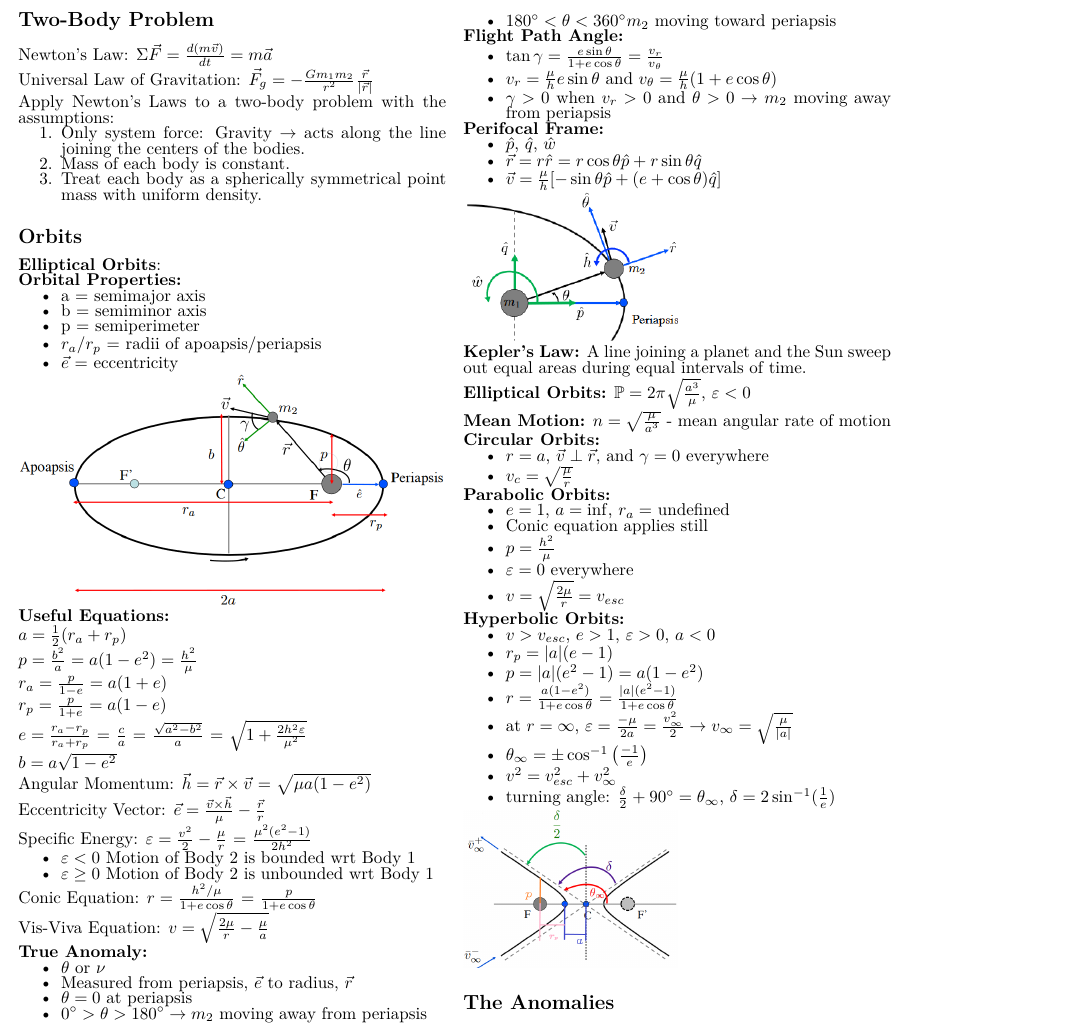
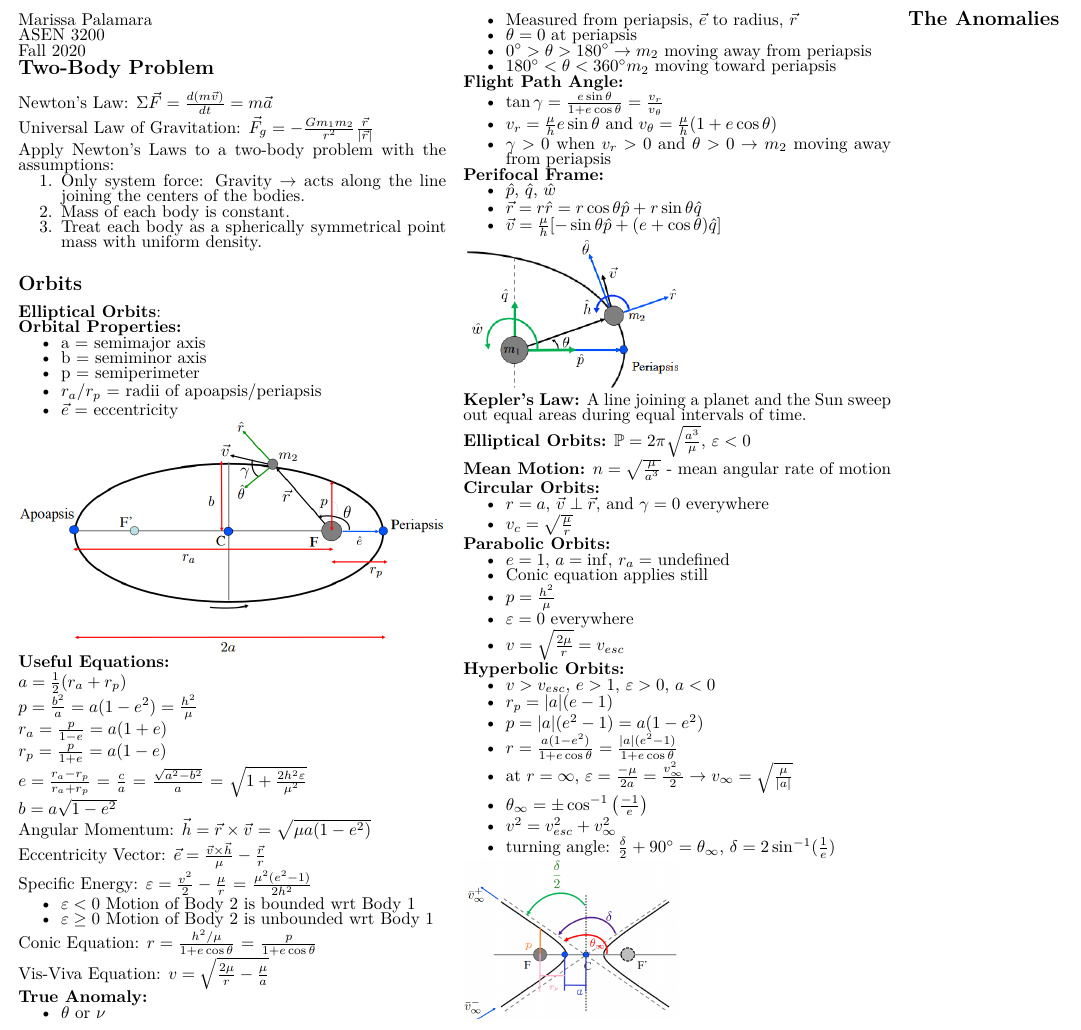
Before and after one commit to palamaramt/School, a LaTeX problem sheet (Orbits/Orbits_Exam_1/Orbits_Exam_1.tex): part of the page, cut so that both start at the same text. Compiled offline with pdfLaTeX.

Commit message:
Adds name to sheet.

```diff
--- a/Orbits/Orbits_Exam_1/Orbits_Exam_1.tex
+++ b/Orbits/Orbits_Exam_1/Orbits_Exam_1.tex
@@ -13,6 +13,10 @@
 
 \begin{document}
 \begin{multicols*}{3}
+    Marissa Palamara\par
+    ASEN 3200\par
+    Fall 2020
+    \vspace{-0.5cm}
     \setlist{nolistsep}
     \subsection*{Two-Body Problem}
     Newton's Law: $\Sigma \vec{F}=\frac{d(m\vec{v})}{dt}=m\vec{a}$ \par
```
Also changed, not shown: Orbits/Orbits_Exam_1/Orbits_Exam_1.pdf.
